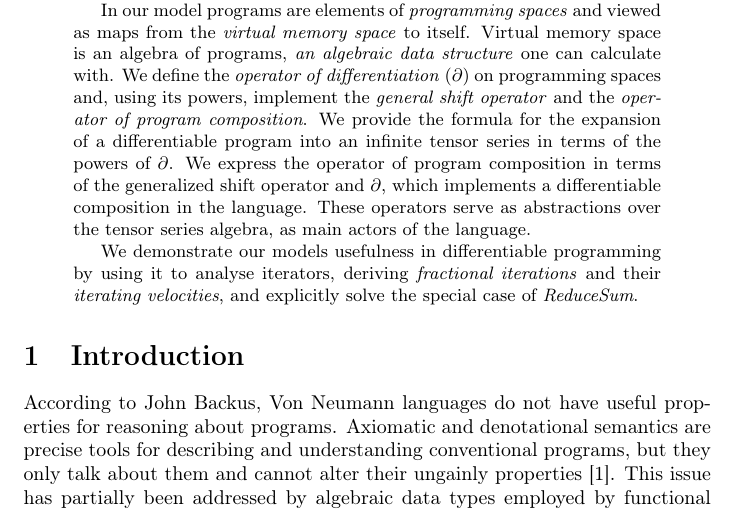
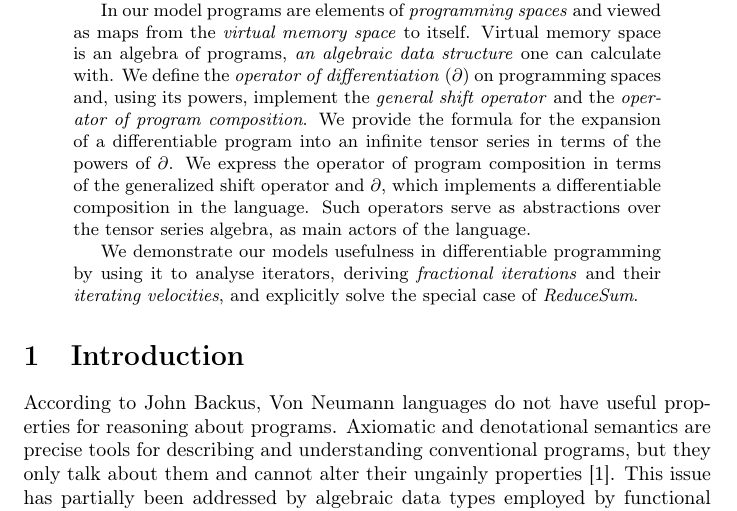
Before and after one commit to ZigaSajovic/Operational-Calculus-for-Differentiable-Programming, a LaTeX paper (latex/main.tex, which reads latex/abstract.tex): part of page 1 of 19, cut so that both start at the same text. Compiled offline with pdfLaTeX.

Commit message:
abstract -> Such operators

```diff
--- a/latex/abstract.tex
+++ b/latex/abstract.tex
@@ -15,7 +15,7 @@
   expansion of a differentiable program into an infinite tensor series in terms
   of the powers of $\D$. We express the operator of program composition in terms
   of the generalized shift operator and $\D$, which implements a differentiable
-  composition in the language. These operators serve as abstractions
+  composition in the language. Such operators serve as abstractions
   over the tensor series algebra, as main actors of the language.
 
   We demonstrate our models usefulness in differentiable programming by using it
```
